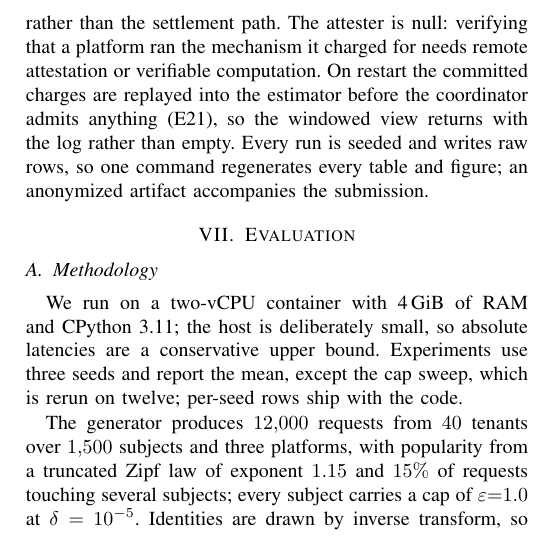
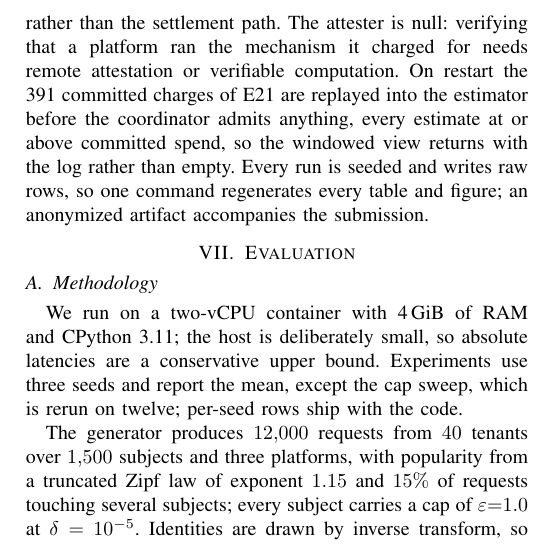
Before and after one commit to llmnjust-afk/SPECTRA, a LaTeX paper (paper/main.tex, which reads paper/sections/implementation.tex): part of one column of page 7 of 11, cut so that both start at the same text. Compiled offline with pdfLaTeX.

Commit message:
Quote E21's replayed charge count in the implementation section

```diff
--- a/paper/sections/implementation.tex
+++ b/paper/sections/implementation.tex
@@ -12,7 +12,7 @@ Hyperledger Fabric adapter that raises \texttt{NotImplementedError}; the
 coordinator's safety argument does not depend on the backend, which sees only
 reserve, commit and release, but we do not measure Fabric latency, so our numbers bound
 the protocol rather than the settlement path. The attester is null: verifying that a platform ran the mechanism it charged for
-needs remote attestation or verifiable computation. On restart the committed charges are replayed into the estimator before the
-coordinator admits anything (E21), so the windowed view returns with the log rather
-than empty. Every run is seeded and writes raw rows, so one command regenerates every
+needs remote attestation or verifiable computation. On restart the 391 committed charges of E21 are replayed into the estimator before
+the coordinator admits anything, every estimate at or above committed spend, so the
+windowed view returns with the log rather than empty. Every run is seeded and writes raw rows, so one command regenerates every
 table and figure; an anonymized artifact accompanies the submission.
```
